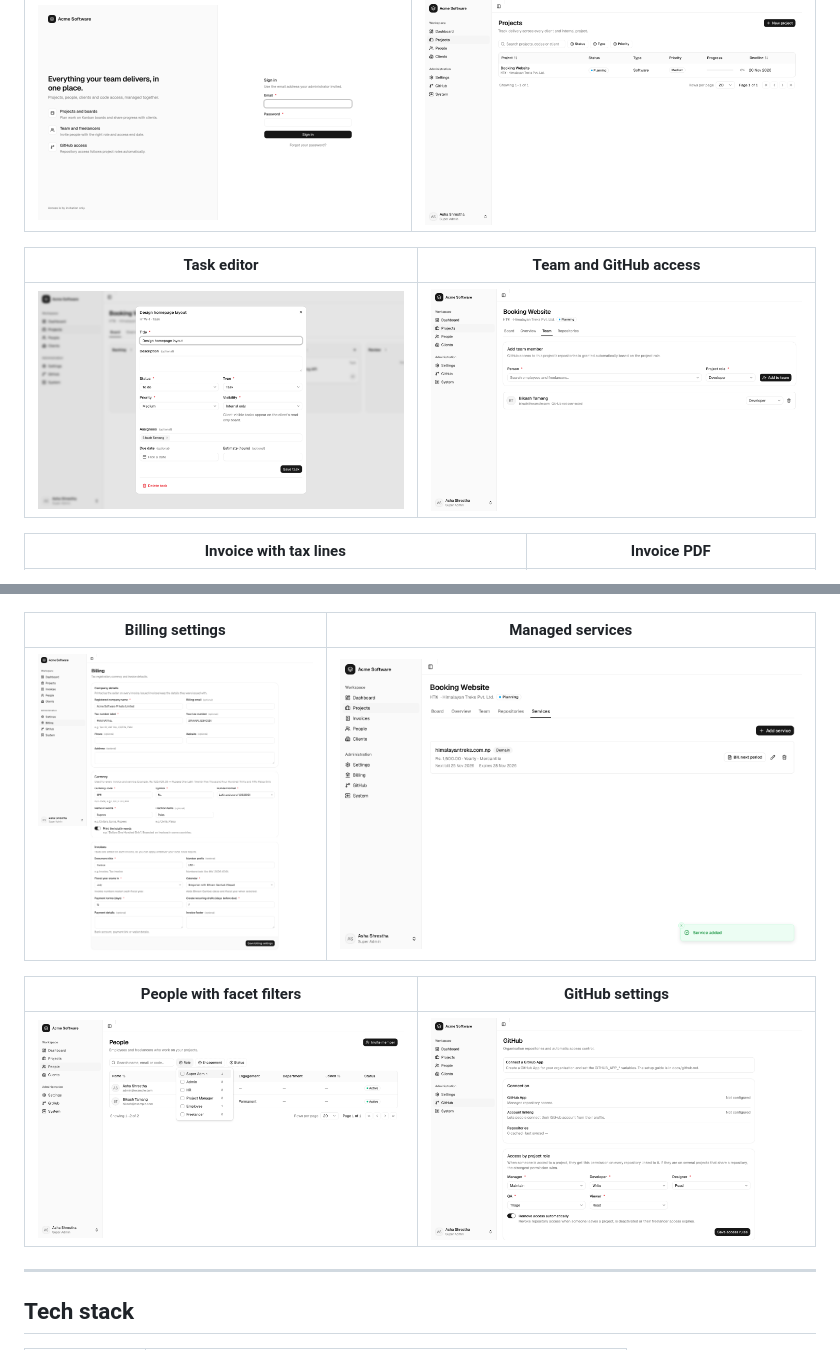
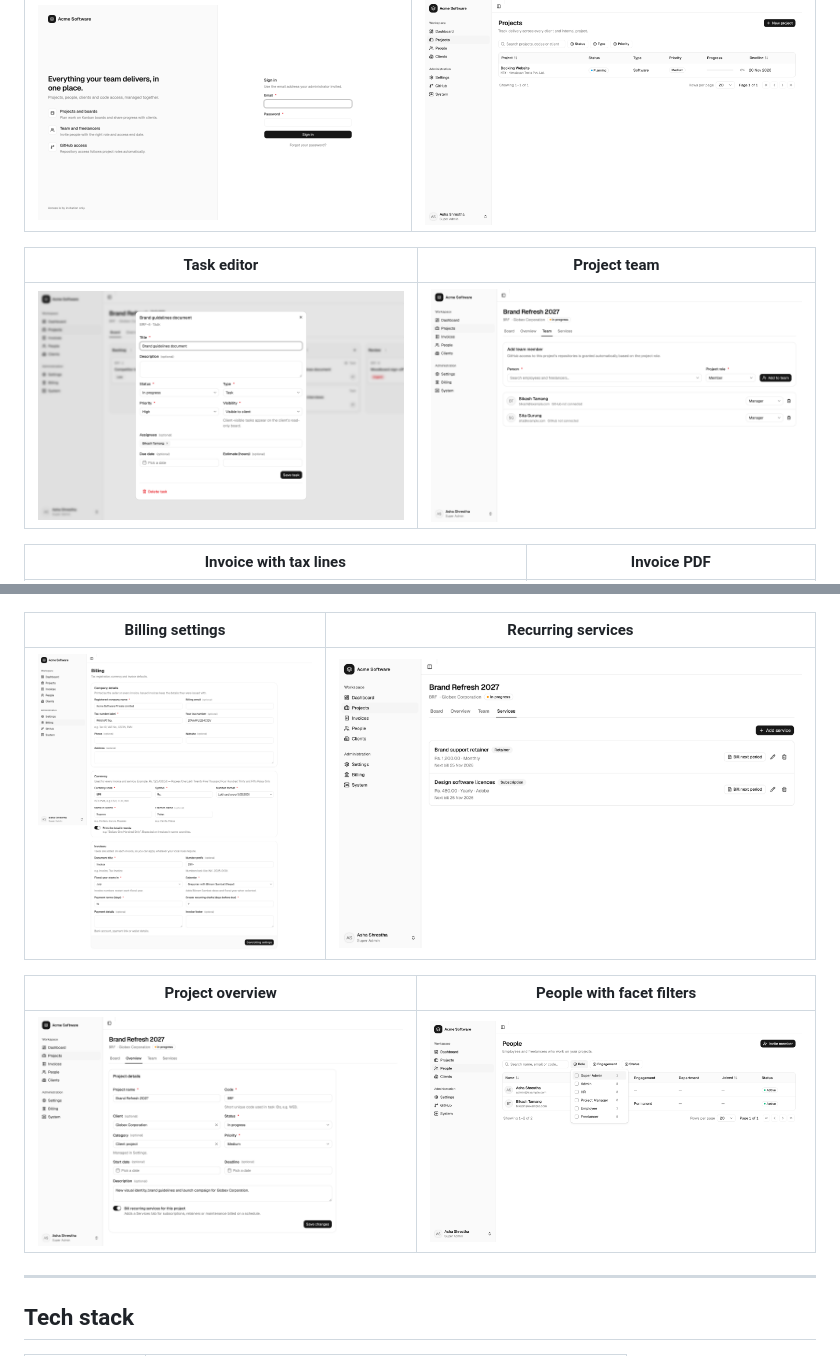
Before and after one commit to klixsoft/kaamhub, a Markdown page: README.md, 2 parts joined by grey strips. Rendered like a GitHub page; pictures changed too: docs/images/project-overview.png (added), docs/images/services.png, docs/images/task.png.

```diff
--- a/README.md
+++ b/README.md
@@ -107,7 +114,7 @@ Most IT companies run on a patchwork of tools: one for tasks, a spreadsheet for
 |---|---|
 | ![Sign in](docs/images/login.png) | ![Projects list with filters](docs/images/projects.png) |
 
-| Task editor | Team and GitHub access |
+| Task editor | Project team |
 |---|---|
 | ![Task editor](docs/images/task.png) | ![Project team](docs/images/team.png) |
 
@@ -115,5 +122,5 @@ Most IT companies run on a patchwork of tools: one for tasks, a spreadsheet for
 |---|---|
 | ![Invoice editor](docs/images/invoice-new.png) | ![Invoice PDF](docs/images/invoice-pdf.png) |
 
-| Billing settings | Managed services |
+| Billing settings | Recurring services |
 |---|---|
@@ -121,7 +128,7 @@ Most IT companies run on a patchwork of tools: one for tasks, a spreadsheet for
 
-| People with facet filters | GitHub settings |
+| Project overview | People with facet filters |
 |---|---|
-| ![People](docs/images/people.png) | ![GitHub settings](docs/images/github.png) |
+| ![Project overview](docs/images/project-overview.png) | ![People](docs/images/people.png) |
 
 ---
 
```
Also changed, not shown: other parts of README.md (+22 -15 lines), docs/billing.md (+3 -3 lines), docs/github.md (+2 -0 lines), docs/images/board.png.
